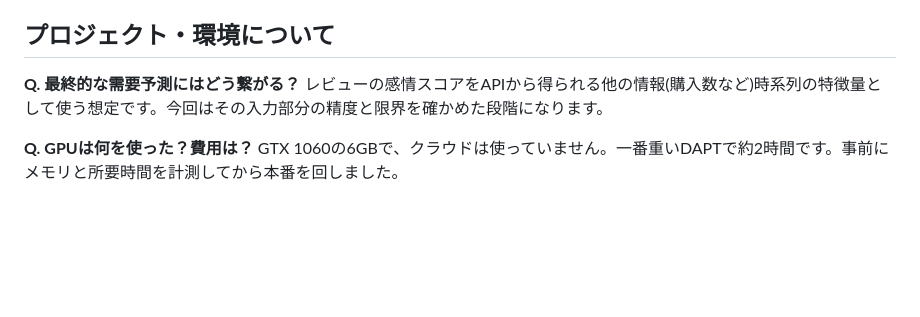
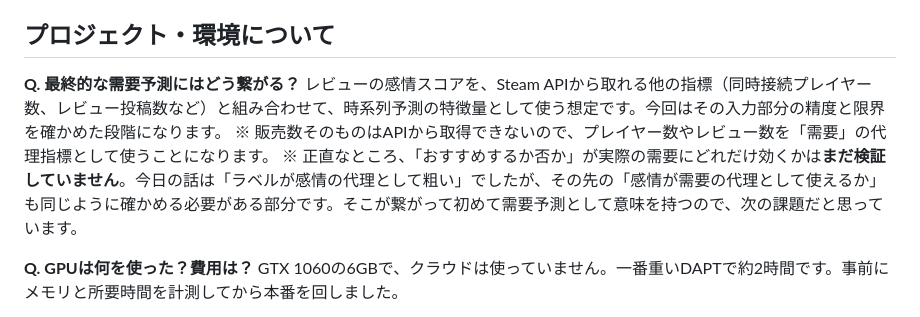
Before and after one commit to rindguitar/game-demand-forecast-slides, a Markdown page: lt-script.md, the part around the change. Drawn GitHub-style; blank space fills up the shorter version.

Commit message:
台本のQ&A修正: 需要予測との接続を正確化
- Steam APIで取得できない「購入数」を、同時接続プレイヤー数・レビュー投稿数に修正
- 販売数は直接取れず代理指標を使う点を注記
- 感情スコアと需要の関係が未検証である点を明記（代理指標の限界として位置づけ）

Co-Authored-By: Claude Opus 5 <noreply@anthropic.com>

```diff
--- a/lt-script.md
+++ b/lt-script.md
@@ -308,7 +308,9 @@
 ## プロジェクト・環境について
 
 **Q. 最終的な需要予測にはどう繋がる？**
-レビューの感情スコアをAPIから得られる他の情報(購入数など)時系列の特徴量として使う想定です。今回はその入力部分の精度と限界を確かめた段階になります。
+レビューの感情スコアを、Steam APIから取れる他の指標（同時接続プレイヤー数、レビュー投稿数など）と組み合わせて、時系列予測の特徴量として使う想定です。今回はその入力部分の精度と限界を確かめた段階になります。
+※ 販売数そのものはAPIから取得できないので、プレイヤー数やレビュー数を「需要」の代理指標として使うことになります。
+※ 正直なところ、「おすすめするか否か」が実際の需要にどれだけ効くかは**まだ検証していません**。今日の話は「ラベルが感情の代理として粗い」でしたが、その先の「感情が需要の代理として使えるか」も同じように確かめる必要がある部分です。そこが繋がって初めて需要予測として意味を持つので、次の課題だと思っています。
 
 **Q. GPUは何を使った？費用は？**
 GTX 1060の6GBで、クラウドは使っていません。一番重いDAPTで約2時間です。事前にメモリと所要時間を計測してから本番を回しました。
```
